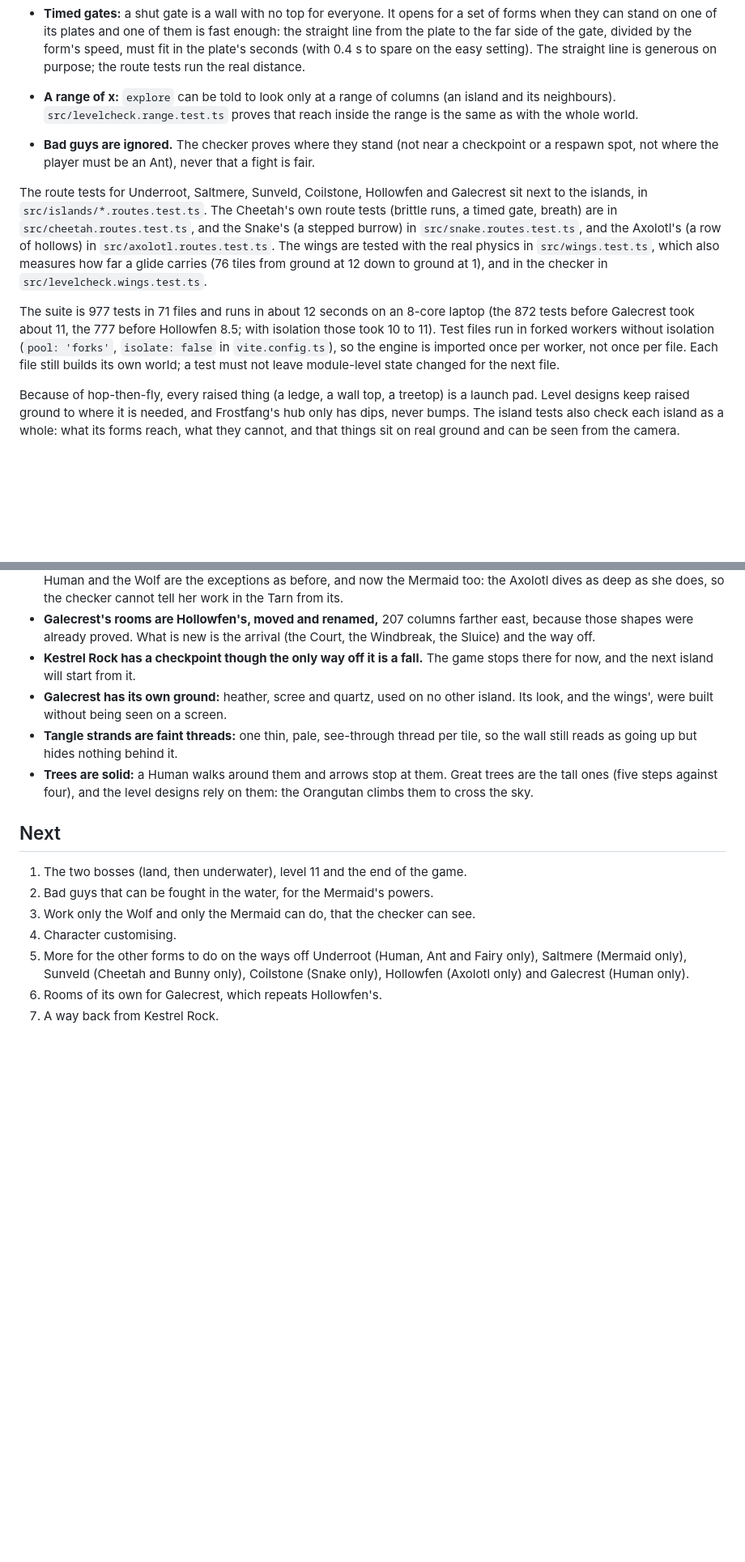
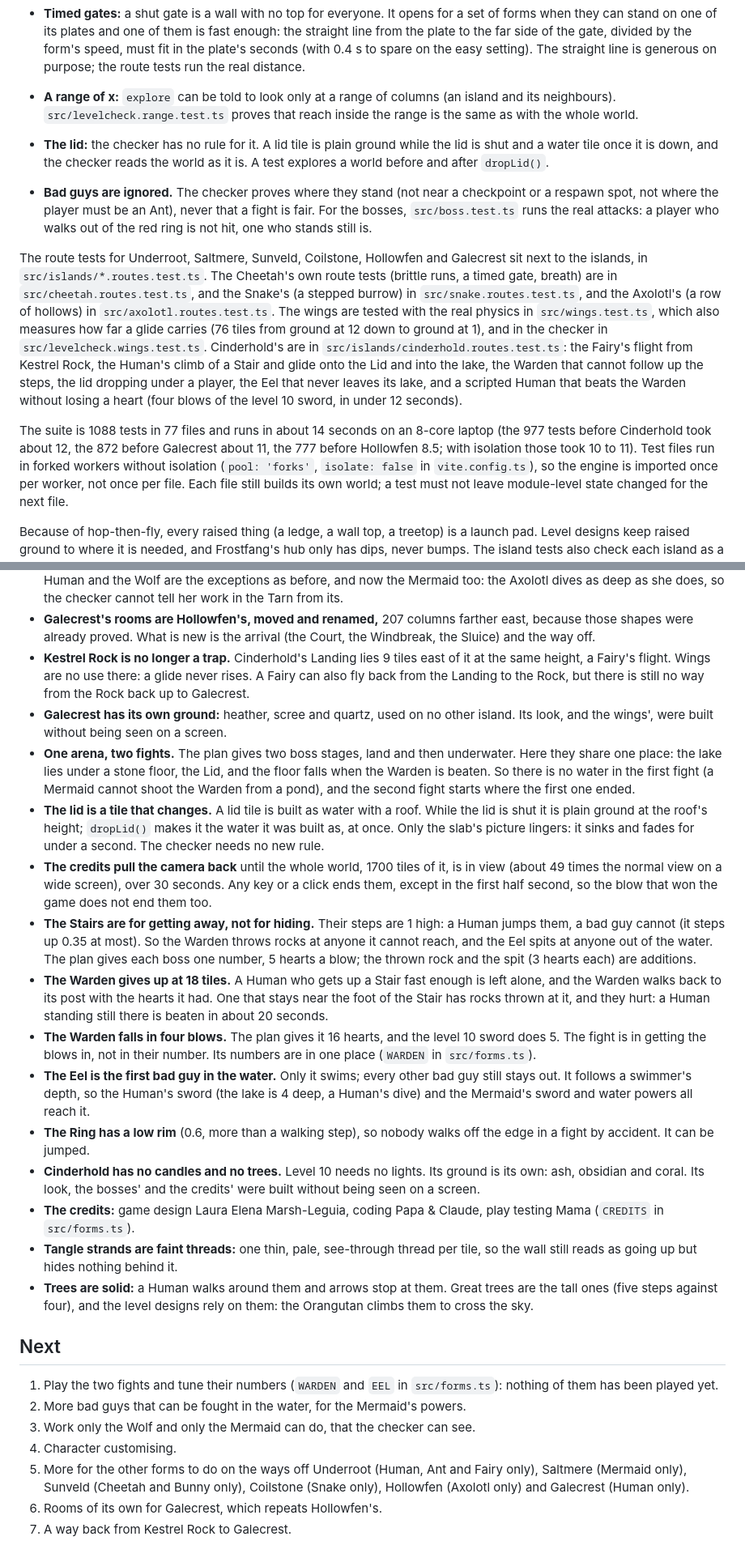
Before and after one commit to thomasmarsh/shape-shifter, a Markdown page: README.md, 2 parts joined by grey strips. Shown at 81% size. Rendered like a GitHub page; blank space fills up the shorter version.

Commit message:
Update the README for Cinderhold, the bosses and the end of the game

```diff
--- a/README.md
+++ b/README.md
@@ -431,9 +455,15 @@ The checker knows these things beyond walking, hopping, flying and climbing:
 - **A range of x:** `explore` can be told to look only at a range of columns
   (an island and its neighbours). `src/levelcheck.range.test.ts` proves that
   reach inside the range is the same as with the whole world.
+- **The lid:** the checker has no rule for it. A lid tile is plain ground
+  while the lid is shut and a water tile once it is down, and the checker
+  reads the world as it is. A test explores a world before and after
+  `dropLid()`.
 - **Bad guys are ignored.** The checker proves where they stand (not near a
   checkpoint or a respawn spot, not where the player must be an Ant), never
-  that a fight is fair.
+  that a fight is fair. For the bosses, `src/boss.test.ts` runs the real
+  attacks: a player who walks out of the red ring is not hit, one who stands
+  still is.
 
 The route tests for Underroot, Saltmere, Sunveld, Coilstone, Hollowfen and Galecrest sit
 next to the islands, in `src/islands/*.routes.test.ts`. The Cheetah's own route tests
@@ -442,11 +472,16 @@ the Snake's (a stepped burrow) in `src/snake.routes.test.ts`, and the Axolotl's
 (a row of hollows) in `src/axolotl.routes.test.ts`. The wings are tested with
 the real physics in `src/wings.test.ts`, which also measures how far a glide
 carries (76 tiles from ground at 12 down to ground at 1), and in the checker
-in `src/levelcheck.wings.test.ts`.
+in `src/levelcheck.wings.test.ts`. Cinderhold's are in
+`src/islands/cinderhold.routes.test.ts`: the Fairy's flight from Kestrel Rock,
+the Human's climb of a Stair and glide onto the Lid and into the lake, the
+Warden that cannot follow up the steps, the lid dropping under a player, the
+Eel that never leaves its lake, and a scripted Human that beats the Warden
+without losing a heart (four blows of the level 10 sword, in under 12 seconds).
 
-The suite is 977 tests in 71 files and runs in about 12 seconds on an 8-core
-laptop (the 872 tests before Galecrest took about 11, the 777 before Hollowfen
-8.5; with isolation those took 10 to 11). Test files run in forked workers without
+The suite is 1088 tests in 77 files and runs in about 14 seconds on an 8-core
+laptop (the 977 tests before Cinderhold took about 12, the 872 before Galecrest
+about 11, the 777 before Hollowfen 8.5; with isolation those took 10 to 11). Test files run in forked workers without
 isolation (`pool: 'forks'`, `isolate: false` in `vite.config.ts`), so the
 engine is imported once per worker, not once per file. Each file still builds
 its own world; a test must not leave module-level state changed for the next
@@ -773,11 +810,49 @@ These were chosen to get a playable build. Change any of them freely.
 - **Galecrest's rooms are Hollowfen's, moved and renamed,** 207 columns
   farther east, because those shapes were already proved. What is new is the
   arrival (the Court, the Windbreak, the Sluice) and the way off.
-- **Kestrel Rock has a checkpoint though the only way off it is a fall.** The
-  game stops there for now, and the next island will start from it.
+- **Kestrel Rock is no longer a trap.** Cinderhold's Landing lies 9 tiles east
+  of it at the same height, a Fairy's flight. Wings are no use there: a glide
+  never rises. A Fairy can also fly back from the Landing to the Rock, but
+  there is still no way from the Rock back up to Galecrest.
 - **Galecrest has its own ground:** heather, scree and quartz, used on no
   other island. Its look, and the wings', were built without being seen on a
   screen.
+- **One arena, two fights.** The plan gives two boss stages, land and then
+  underwater. Here they share one place: the lake lies under a stone floor,
+  the Lid, and the floor falls when the Warden is beaten. So there is no water
+  in the first fight (a Mermaid cannot shoot the Warden from a pond), and the
+  second fight starts where the first one ended.
+- **The lid is a tile that changes.** A lid tile is built as water with a roof.
+  While the lid is shut it is plain ground at the roof's height; `dropLid()`
+  makes it the water it was built as, at once. Only the slab's picture lingers:
+  it sinks and fades for under a second. The checker needs no new rule.
+- **The credits pull the camera back** until the whole world, 1700 tiles of
+  it, is in view (about 49 times the normal view on a wide screen), over 30
+  seconds. Any key or a click ends them, except in the first half second, so
+  the blow that won the game does not end them too.
+- **The Stairs are for getting away, not for hiding.** Their steps are 1 high:
+  a Human jumps them, a bad guy cannot (it steps up 0.35 at most). So the
+  Warden throws rocks at anyone it cannot reach, and the Eel spits at anyone
+  out of the water. The plan gives each boss one number, 5 hearts a blow; the
+  thrown rock and the spit (3 hearts each) are additions.
+- **The Warden gives up at 18 tiles.** A Human who gets up a Stair fast enough
+  is left alone, and the Warden walks back to its post with the hearts it had.
+  One that stays near the foot of the Stair has rocks thrown at it, and they
+  hurt: a Human standing still there is beaten in about 20 seconds.
+- **The Warden falls in four blows.** The plan gives it 16 hearts, and the
+  level 10 sword does 5. The fight is in getting the blows in, not in their
+  number. Its numbers are in one place (`WARDEN` in `src/forms.ts`).
+- **The Eel is the first bad guy in the water.** Only it swims; every other
+  bad guy still stays out. It follows a swimmer's depth, so the Human's sword
+  (the lake is 4 deep, a Human's dive) and the Mermaid's sword and water
+  powers all reach it.
+- **The Ring has a low rim** (0.6, more than a walking step), so nobody walks
+  off the edge in a fight by accident. It can be jumped.
+- **Cinderhold has no candles and no trees.** Level 10 needs no lights. Its
+  ground is its own: ash, obsidian and coral. Its look, the bosses' and the
+  credits' were built without being seen on a screen.
+- **The credits:** game design Laura Elena Marsh-Leguia, coding Papa & Claude,
+  play testing Mama (`CREDITS` in `src/forms.ts`).
 - **Tangle strands are faint threads:** one thin, pale, see-through thread per
   tile, so the wall still reads as going up but hides nothing behind it.
 - **Trees are solid:** a Human walks around them and arrows stop at them.
@@ -786,8 +861,9 @@ These were chosen to get a playable build. Change any of them freely.
 
 ## Next
 
-1. The two bosses (land, then underwater), level 11 and the end of the game.
-2. Bad guys that can be fought in the water, for the Mermaid's powers.
+1. Play the two fights and tune their numbers (`WARDEN` and `EEL` in
+   `src/forms.ts`): nothing of them has been played yet.
+2. More bad guys that can be fought in the water, for the Mermaid's powers.
 3. Work only the Wolf and only the Mermaid can do, that the checker can see.
 4. Character customising.
 5. More for the other forms to do on the ways off Underroot (Human, Ant and
@@ -795,4 +871,4 @@ These were chosen to get a playable build. Change any of them freely.
    Coilstone (Snake only), Hollowfen (Axolotl only) and Galecrest (Human
    only).
 6. Rooms of its own for Galecrest, which repeats Hollowfen's.
-7. A way back from Kestrel Rock.
+7. A way back from Kestrel Rock to Galecrest.
```
Also changed, not shown: other parts of README.md (+36 -10 lines).
